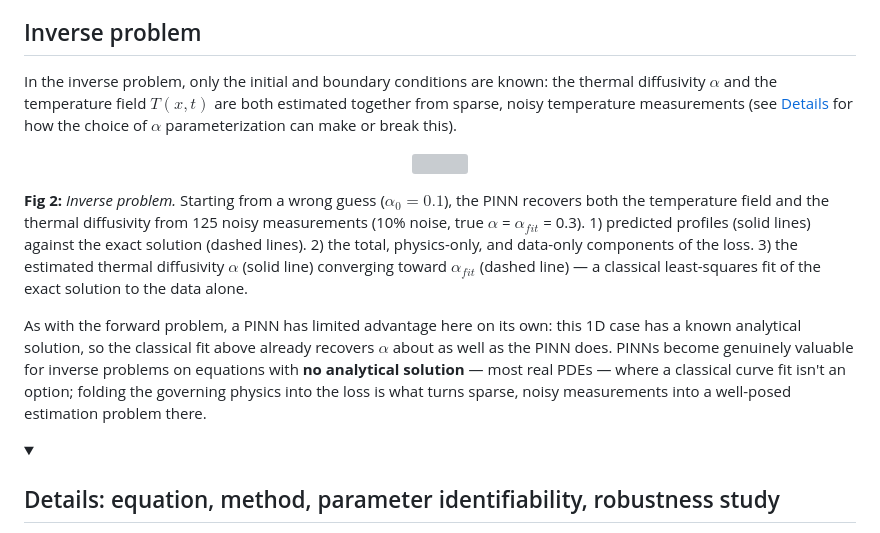
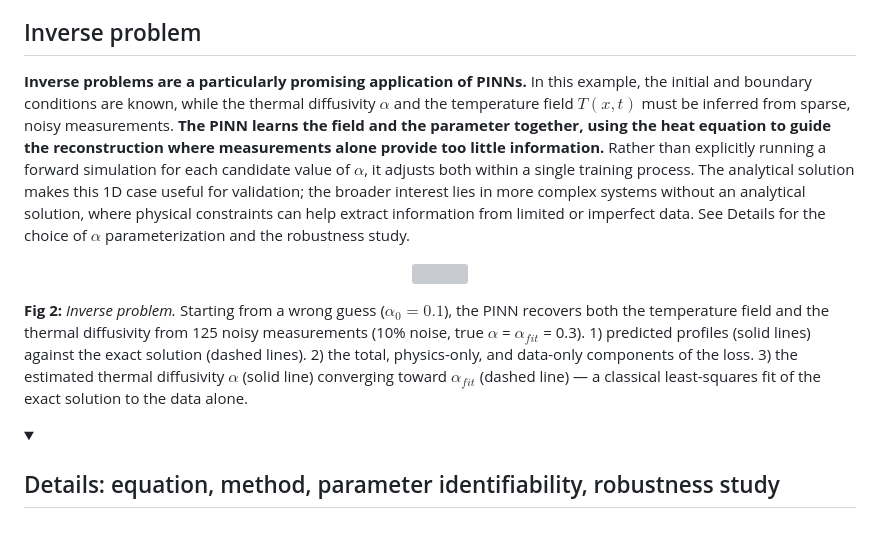
Before and after one commit to qp-dev-ai/pinn-heat-diffusion_1D, a Markdown page: README.md, the part around the change. Drawn GitHub-style; folded sections open; grey boxes are pictures that could not be loaded.

Commit message:
Revise inverse problem section in README
Enhanced explanation of inverse problems using PINNs, emphasizing their application in estimating thermal diffusivity and temperature fields from noisy measurements.

```diff
--- a/README.md
+++ b/README.md
@@ -40,15 +40,13 @@ In the forward problem, the thermal diffusivity $\alpha$, the initial condition,
 
 ## Inverse problem
 
-In the inverse problem, only the initial and boundary conditions are known: the thermal diffusivity $\alpha$ and the temperature field $T(x,t)$ are both estimated together from sparse, noisy temperature measurements (see [Details](#details-equation-method-parameter-identifiability-robustness-study) for how the choice of $\alpha$ parameterization can make or break this).
+**Inverse problems are a particularly promising application of PINNs.** In this example, the initial and boundary conditions are known, while the thermal diffusivity $\alpha$ and the temperature field $T(x,t)$ must be inferred from sparse, noisy measurements. **The PINN learns the field and the parameter together, using the heat equation to guide the reconstruction where measurements alone provide too little information.** Rather than explicitly running a forward simulation for each candidate value of $\alpha$, it adjusts both within a single training process. The analytical solution makes this 1D case useful for validation; the broader interest lies in more complex systems without an analytical solution, where physical constraints can help extract information from limited or imperfect data. See Details for the choice of $\alpha$ parameterization and the robustness study.
 
 <p align="center">
   <img src="figures/inverse_simple_training.gif" width="100%">
 </p>
 
 **Fig 2:** *Inverse problem.* Starting from a wrong guess ($\alpha_0 = 0.1$), the PINN recovers both the temperature field and the thermal diffusivity from 125 noisy measurements (10% noise, true $\alpha$ = $\alpha_{fit}$ = 0.3). 1) predicted profiles (solid lines) against the exact solution (dashed lines). 2) the total, physics-only, and data-only components of the loss. 3) the estimated thermal diffusivity $\alpha$ (solid line) converging toward $\alpha_{fit}$ (dashed line) — a classical least-squares fit of the exact solution to the data alone.
-
-As with the forward problem, a PINN has limited advantage here on its own: this 1D case has a known analytical solution, so the classical fit above already recovers $\alpha$ about as well as the PINN does. PINNs become genuinely valuable for inverse problems on equations with **no analytical solution** — most real PDEs — where a classical curve fit isn't an option; folding the governing physics into the loss is what turns sparse, noisy measurements into a well-posed estimation problem there.
 
 <details>
 <summary>
```
